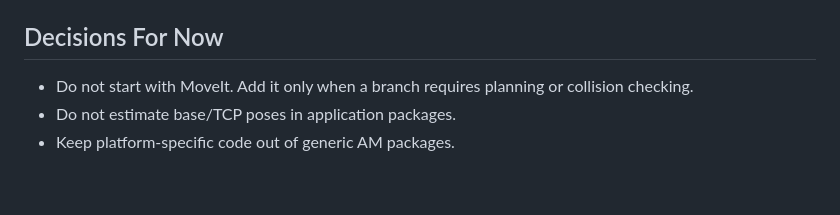
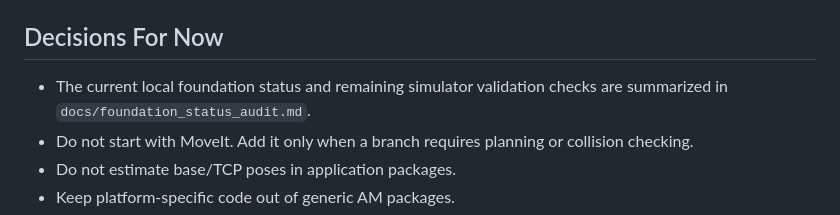
Before and after one commit to match-ROS/match_additive_manufacturing_ros2, a Markdown page: docs/architecture.md, the part around the change. GitHub-like rendering; blank space fills up the shorter version.

Commit message:
Document foundation status audit

```diff
--- a/docs/architecture.md
+++ b/docs/architecture.md
@@ -155,6 +155,8 @@ Base velocity command:
 
 ## Decisions For Now
 
+- The current local foundation status and remaining simulator validation checks are
+  summarized in `docs/foundation_status_audit.md`.
 - Do not start with MoveIt. Add it only when a branch requires planning or collision
   checking.
 - Do not estimate base/TCP poses in application packages.
```
Also changed, not shown: docs/foundation_status_audit.md (added, +120 -0 lines).
